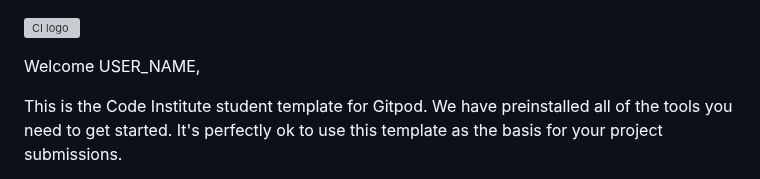
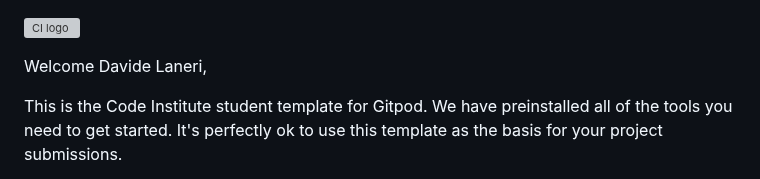
Before and after one commit to davidelan/crud_flask_materialize_project, a Markdown page: README.md, the part around the change. Rendered like a GitHub page; grey boxes are pictures that could not be loaded.

```diff
--- a/README.md
+++ b/README.md
@@ -1,6 +1,6 @@
 ![CI logo](https://codeinstitute.s3.amazonaws.com/fullstack/ci_logo_small.png)
 
-Welcome USER_NAME,
+Welcome Davide Laneri,
 
 This is the Code Institute student template for Gitpod. We have preinstalled all of the tools you need to get started. It's perfectly ok to use this template as the basis for your project submissions.
 
```
